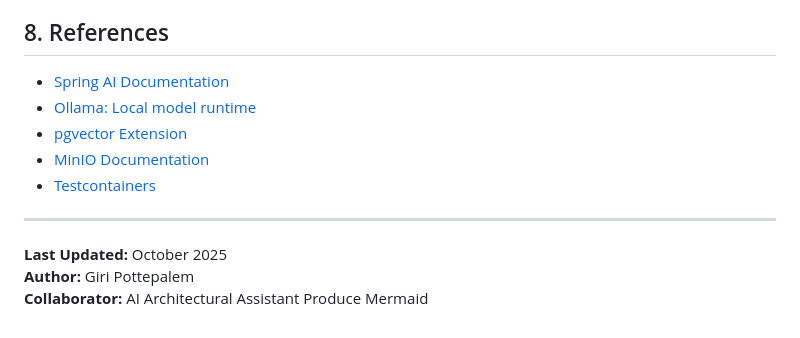
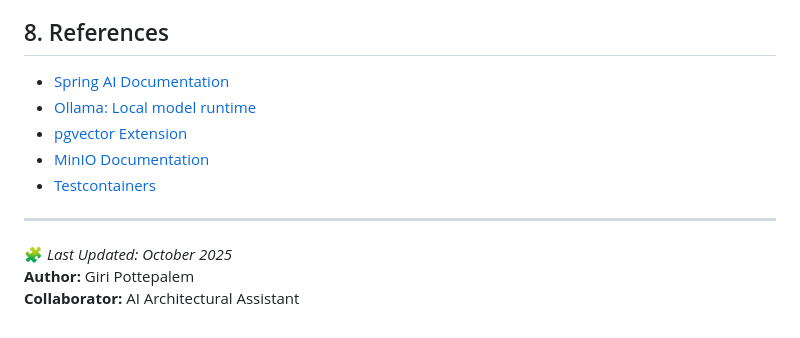
Before and after one commit to gpottepalem/ai-art, a Markdown page: docs/Architecture.md, the part around the change printed below. GitHub-like rendering.

```diff
--- a/docs/Architecture.md
+++ b/docs/Architecture.md
@@ -167,6 +167,5 @@ sequenceDiagram
 
 ---
-**Last Updated:** October 2025
+🧩 _Last Updated: October 2025_
 **Author:** Giri Pottepalem
 **Collaborator:** AI Architectural Assistant
-Produce Mermaid
```
Also changed, not shown: other parts of docs/Architecture.md (+5 -5 lines).
